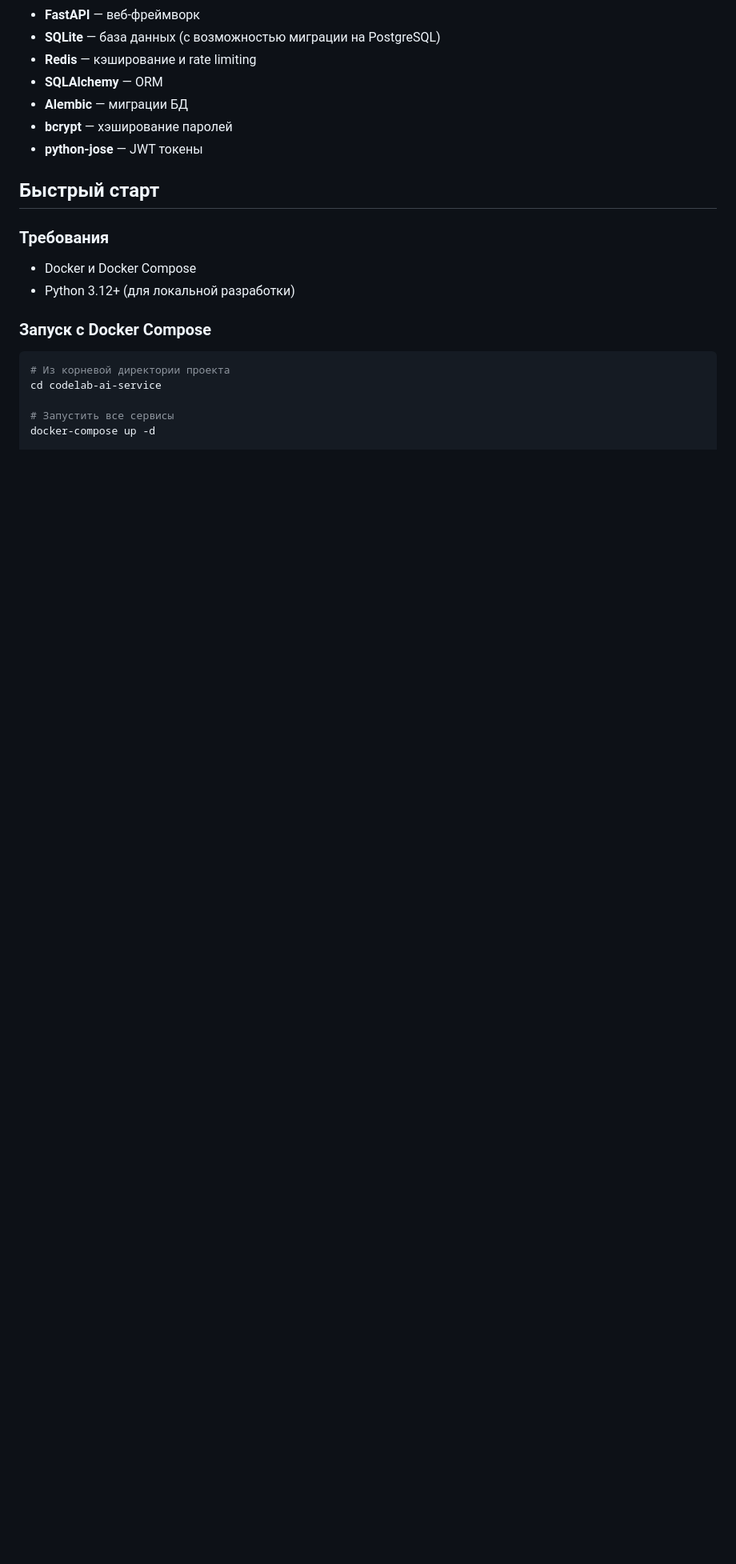
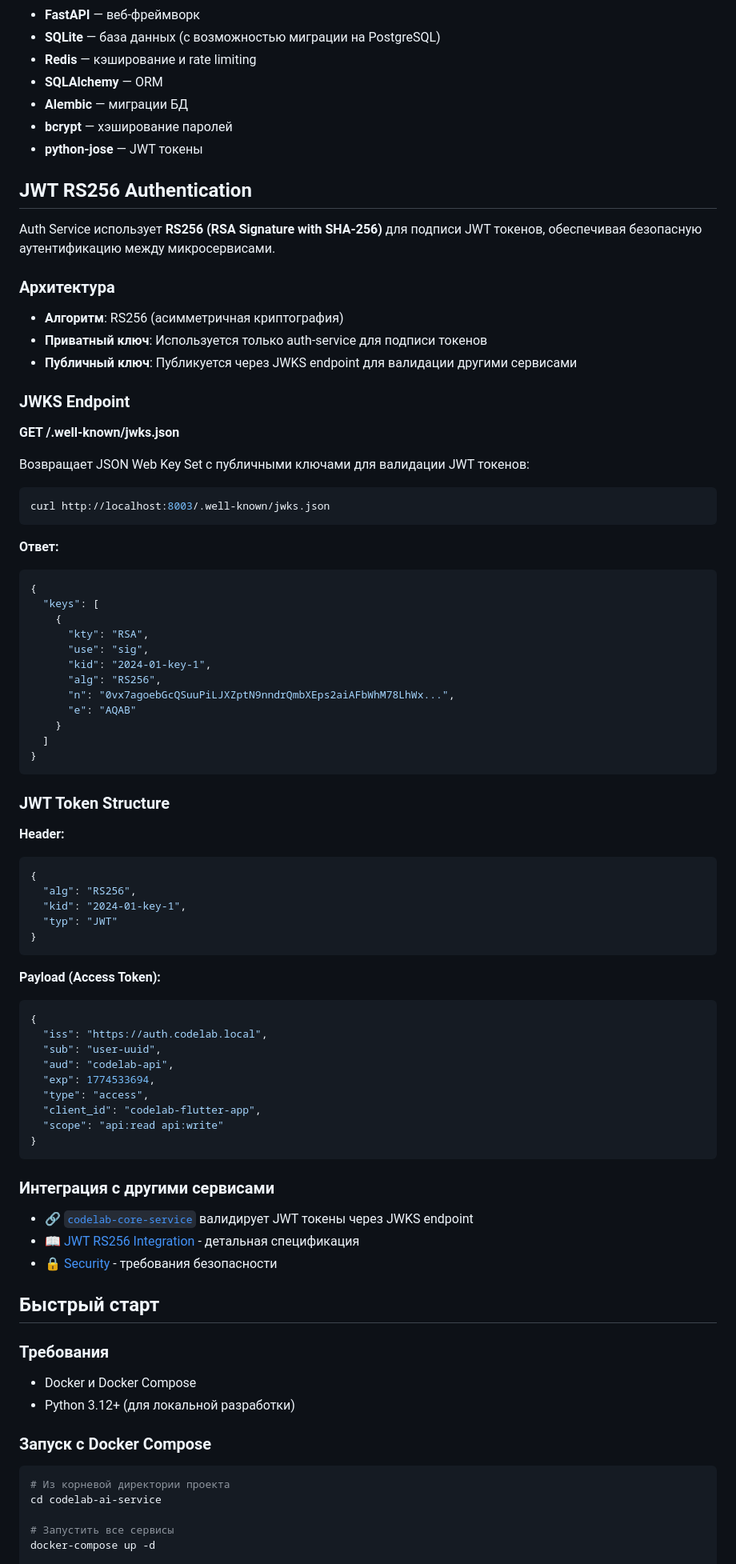
Before and after one commit to pese-git/codelab-auth-service, a Markdown page: README.md, the part around the change. Shown at 80% size. Drawn GitHub-style; blank space fills up the shorter version.

Commit message:
docs: Add JWT RS256 Authentication section to README
- Добавлены разделы JWT RS256 Authentication и JWKS Endpoint
- Описана архитектура асимметричной криптографии (private/public key)
- Приведены примеры JWT токенов и JWKS response
- Добавлены ссылки на интеграцию с core-service
- Обновлены ссылки на спецификации и документацию

````diff
--- a/README.md
+++ b/README.md
@@ -24,6 +24,72 @@ Auth Service — это микросервис аутентификации и
 - **Alembic** — миграции БД
 - **bcrypt** — хэширование паролей
 - **python-jose** — JWT токены
+
+## JWT RS256 Authentication
+
+Auth Service использует **RS256 (RSA Signature with SHA-256)** для подписи JWT токенов, обеспечивая безопасную аутентификацию между микросервисами.
+
+### Архитектура
+
+- **Алгоритм**: RS256 (асимметричная криптография)
+- **Приватный ключ**: Используется только auth-service для подписи токенов
+- **Публичный ключ**: Публикуется через JWKS endpoint для валидации другими сервисами
+
+### JWKS Endpoint
+
+**GET /.well-known/jwks.json**
+
+Возвращает JSON Web Key Set с публичными ключами для валидации JWT токенов:
+
+```bash
+curl http://localhost:8003/.well-known/jwks.json
+```
+
+**Ответ:**
+```json
+{
+  "keys": [
+    {
+      "kty": "RSA",
+      "use": "sig",
+      "kid": "2024-01-key-1",
+      "alg": "RS256",
+      "n": "0vx7agoebGcQSuuPiLJXZptN9nndrQmbXEps2aiAFbWhM78LhWx...",
+      "e": "AQAB"
+    }
+  ]
+}
+```
+
+### JWT Token Structure
+
+**Header:**
+```json
+{
+  "alg": "RS256",
+  "kid": "2024-01-key-1",
+  "typ": "JWT"
+}
+```
+
+**Payload (Access Token):**
+```json
+{
+  "iss": "https://auth.codelab.local",
+  "sub": "user-uuid",
+  "aud": "codelab-api",
+  "exp": 1774533694,
+  "type": "access",
+  "client_id": "codelab-flutter-app",
+  "scope": "api:read api:write"
+}
+```
+
+### Интеграция с другими сервисами
+
+- 🔗 [`codelab-core-service`](../codelab-core-service/README.md#authentication) валидирует JWT токены через JWKS endpoint
+- 📖 [JWT RS256 Integration](openspec/specs/jwt-rs256-integration.md) - детальная спецификация
+- 🔒 [Security](openspec/specs/security.md) - требования безопасности
 
 ## Быстрый старт
 
````
